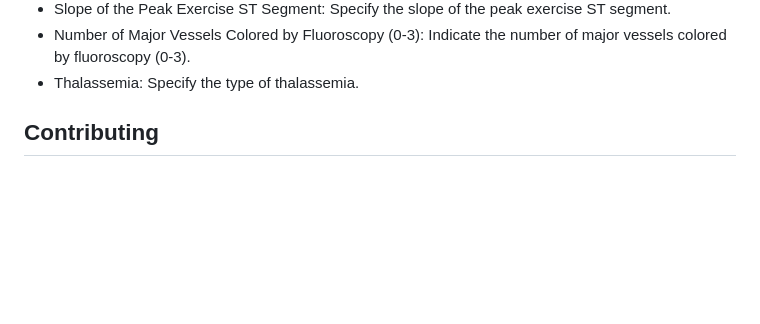
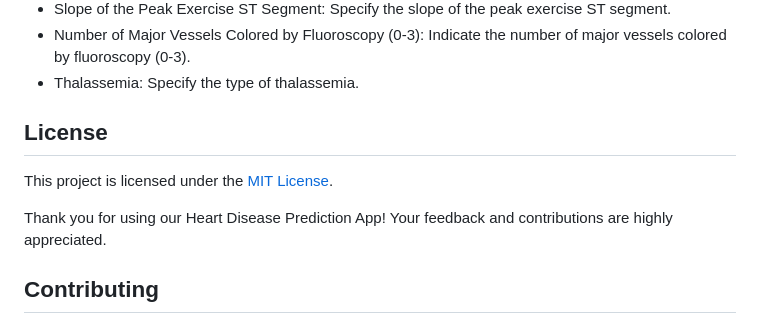
Before and after one commit to Divyam6969/Heart-Disease-Prediction, a Markdown page: README.md, the part around the change. Drawn GitHub-style; blank space fills up the shorter version.

```diff
--- a/README.md
+++ b/README.md
@@ -78,6 +78,11 @@ cd heart-disease-prediction-app
   <li>Number of Major Vessels Colored by Fluoroscopy (0-3): Indicate the number of major vessels colored by fluoroscopy (0-3).</li>
   <li>Thalassemia: Specify the type of thalassemia.</li>
 </ul>
+ <h2>License</h2>
+
+  <p>This project is licensed under the <a href="LICENSE">MIT License</a>.</p>
+
+  <p>Thank you for using our Heart Disease Prediction App! Your feedback and contributions are highly appreciated.</p>
 
   <h2>Contributing</h2>
 
```
